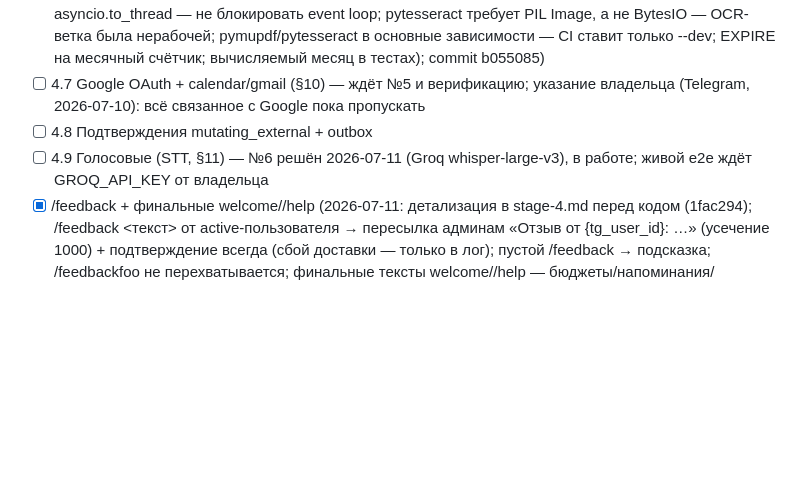
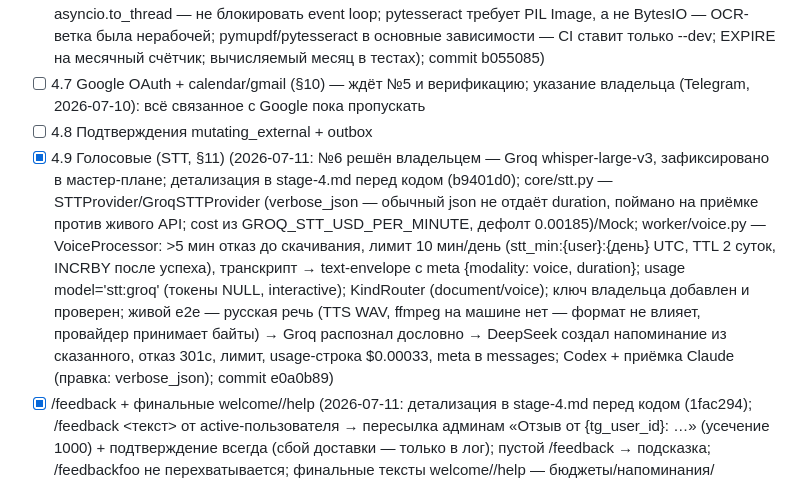
Before and after one commit to rassadin11/vaka-assistant-v2, a Markdown page: plan/progress.md, the part around the change. Rendered like a GitHub page; blank space fills up the shorter version.

Commit message:
Progress: 4.9 accepted (green CI)
Co-Authored-By: Claude Fable 5 <noreply@anthropic.com>

```diff
--- a/plan/progress.md
+++ b/plan/progress.md
@@ -64,7 +64,7 @@ DoD этапа 2 выполнен (2026-07-09): все тесты 2.11 прой
 - [x] 4.6 PDF-пайплайн + search_documents (§9) (2026-07-11: детализация в stage-4.md перед кодом (81de7a8); gateway маршрутизирует kind=document в background-очередь; TelegramSender.download_file с капом 20 МиБ; worker/documents.py — PdfIngestProcessor: PyMuPDF постранично, OCR-фолбэк при <50 симв/стр (растеризация PyMuPDF + pytesseract rus+eng, TESSERACT_CMD, лимит 100 стр), чанкинг 800/100 токенов в границах страницы, эмбеддинги passage-батчами ≤64, месячный счётчик doc_pages 200 стр/мес с TTL; tools/documents.py — search_documents (top-6 cosine, документ+страница в payload), list_documents, delete_document (каскад); правка реестра §9.1 — pdf2image/poppler заменены растеризацией PyMuPDF; живой e2e — текстовый PDF и скан оба ready, OCR распознал скан вживую, DeepSeek через search_documents ответил со ссылкой на страницу, обе записи в tool_calls_log, русский OCR проверен отдельно (tesseract 5.4 + rus.traineddata, D:\tessdata); Codex + приёмка Claude (правки: парсинг/OCR в asyncio.to_thread — не блокировать event loop; pytesseract требует PIL Image, а не BytesIO — OCR-ветка была нерабочей; pymupdf/pytesseract в основные зависимости — CI ставит только --dev; EXPIRE на месячный счётчик; вычисляемый месяц в тестах); commit b055085)
 - [ ] 4.7 Google OAuth + calendar/gmail (§10) — ждёт №5 и верификацию; указание владельца (Telegram, 2026-07-10): всё связанное с Google пока пропускать
 - [ ] 4.8 Подтверждения mutating_external + outbox
-- [ ] 4.9 Голосовые (STT, §11) — №6 решён 2026-07-11 (Groq whisper-large-v3), в работе; живой e2e ждёт GROQ_API_KEY от владельца
+- [x] 4.9 Голосовые (STT, §11) (2026-07-11: №6 решён владельцем — Groq whisper-large-v3, зафиксировано в мастер-плане; детализация в stage-4.md перед кодом (b9401d0); core/stt.py — STTProvider/GroqSTTProvider (verbose_json — обычный json не отдаёт duration, поймано на приёмке против живого API; cost из GROQ_STT_USD_PER_MINUTE, дефолт 0.00185)/Mock; worker/voice.py — VoiceProcessor: >5 мин отказ до скачивания, лимит 10 мин/день (stt_min:{user}:{день} UTC, TTL 2 суток, INCRBY после успеха), транскрипт → text-envelope с meta {modality: voice, duration}; usage model='stt:groq' (токены NULL, interactive); KindRouter (document/voice); ключ владельца добавлен и проверен; живой e2e — русская речь (TTS WAV, ffmpeg на машине нет — формат не влияет, провайдер принимает байты) → Groq распознал дословно → DeepSeek создал напоминание из сказанного, отказ 301с, лимит, usage-строка $0.00033, meta в messages; Codex + приёмка Claude (правка: verbose_json); commit e0a0b89)
 - [x] /feedback + финальные welcome//help (2026-07-11: детализация в stage-4.md перед кодом (1fac294); /feedback <текст> от active-пользователя → пересылка админам «Отзыв от {tg_user_id}: …» (усечение 1000) + подтверждение всегда (сбой доставки — только в лог); пустой /feedback → подсказка; /feedbackfoo не перехватывается; финальные тексты welcome//help — бюджеты/напоминания/поиск/PDF/память, строка про Google убрана до 4.7; живой e2e — отзыв доставлен в реальный админ-чат; Codex + приёмка Claude без правок; commit 2032cd6)
 - [ ] ВЕХА: закрытая бета
 
```
